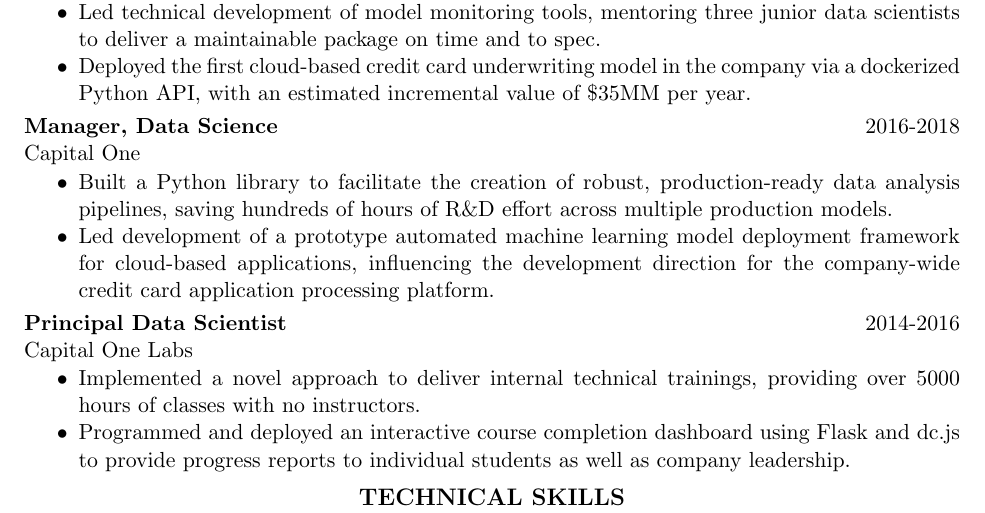
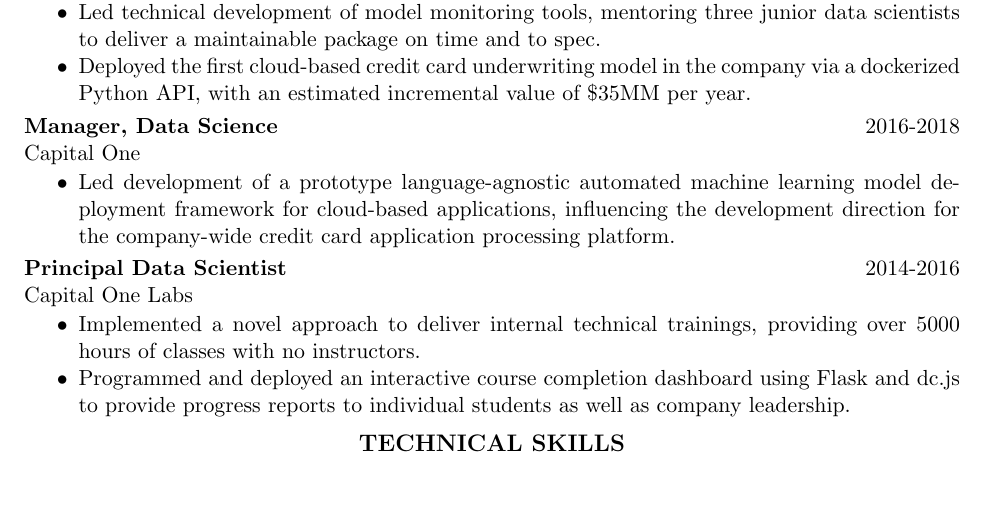
Before and after one commit to AndrewRook/Resume, a LaTeX CV (Schechtman-Rook_resume.tex): part of the page, cut so that both start at the same text, the shorter picture padded with empty space. Compiled offline with pdfLaTeX.

Commit message:
small wording tweaks

```diff
--- a/Schechtman-Rook_resume.tex
+++ b/Schechtman-Rook_resume.tex
@@ -44,10 +44,7 @@ Capital One
 {\bf Manager, Data Science}\hfill\mbox{2016-2018}\\
 Capital One
 \vspace*{0.01 in}\begin{itemize} \itemsep -2pt
-  \item Built a Python library to facilitate the creation of robust, production-ready data analysis pipelines,
-    saving hundreds of hours of R\&D effort across multiple production
-    models.
-  \item Led development of a prototype automated machine learning model
+  \item Led development of a prototype language-agnostic automated machine learning model
     deployment framework for cloud-based applications, influencing the
     development direction for the company-wide credit card application
     processing platform.
```
Also changed, not shown: Schechtman-Rook_resume.pdf.
